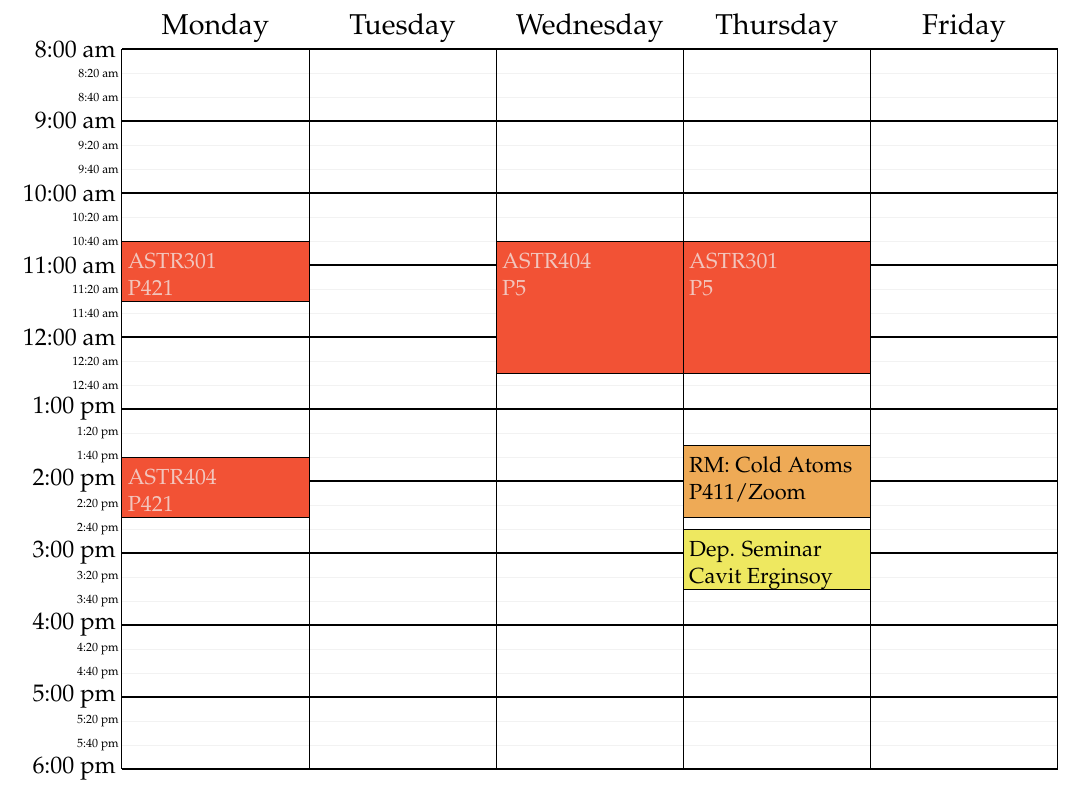
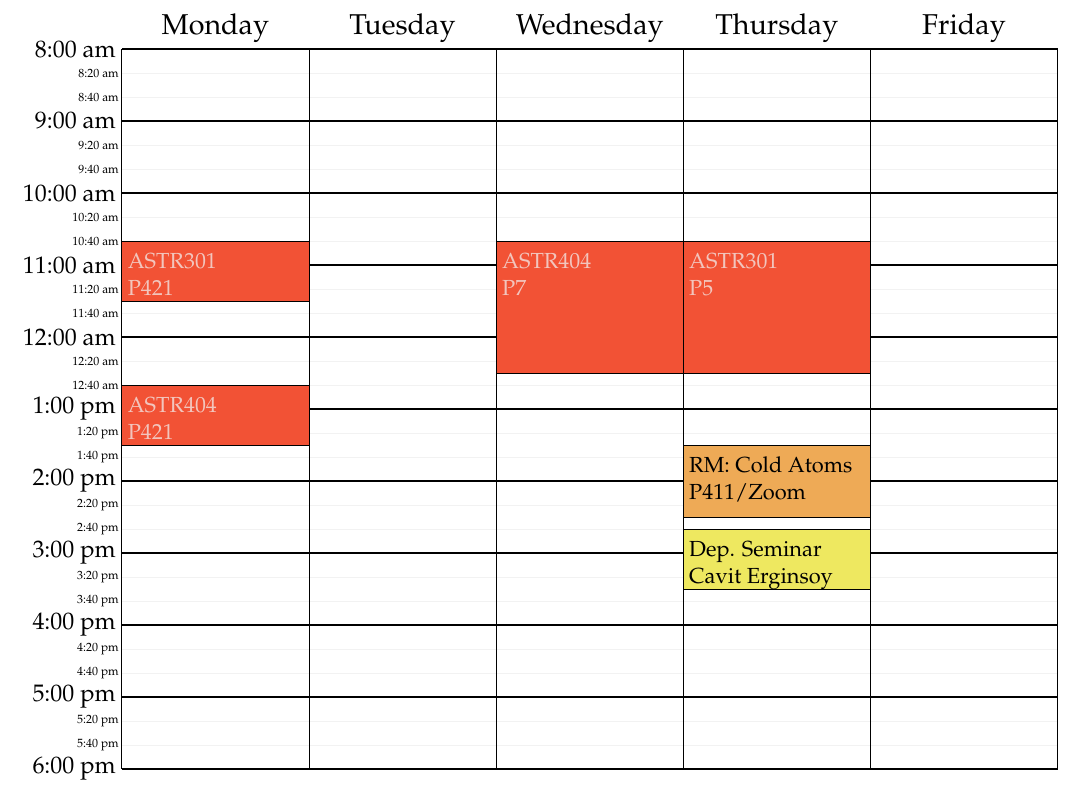
Before and after one commit to atakan/weekly_schedule, a LaTeX document (schedule_ato.tex): part of the page, cut so that both start at the same text. Compiled offline with pdfLaTeX.

Commit message:
two small changes

```diff
--- a/schedule_ato.tex
+++ b/schedule_ato.tex
@@ -42,8 +42,8 @@ agurkan@metu.edu.tr}, Fall Semester, 2022-23]%
   \meeting{RM: Cold Atoms}{P411/Zoom}{Th}{13:30-14:30}
   \class{ASTR301}{P421}{M}{10:40-11:30}
   \class{ASTR301}{P5}{Th}{10:40-12:30}
-  \class{ASTR404}{P421}{M}{13:40-14:30}
-  \class{ASTR404}{P5}{W}{10:40-12:30}
+  \class{ASTR404}{P421}{M}{12:40-13:30}
+  \class{ASTR404}{P7}{W}{10:40-12:30}
 %  \class{P106 (S18-PETE)}{P2}{Th}{8:40-10:30}
 %  \class{P106 (S21-ENVE)}{P2}{M}{12:40-13:30}
 %  \class{P106 (S21-ENVE)}{P2}{W}{13:40-15:30}
```
Also changed, not shown: schedule_ato.pdf.
